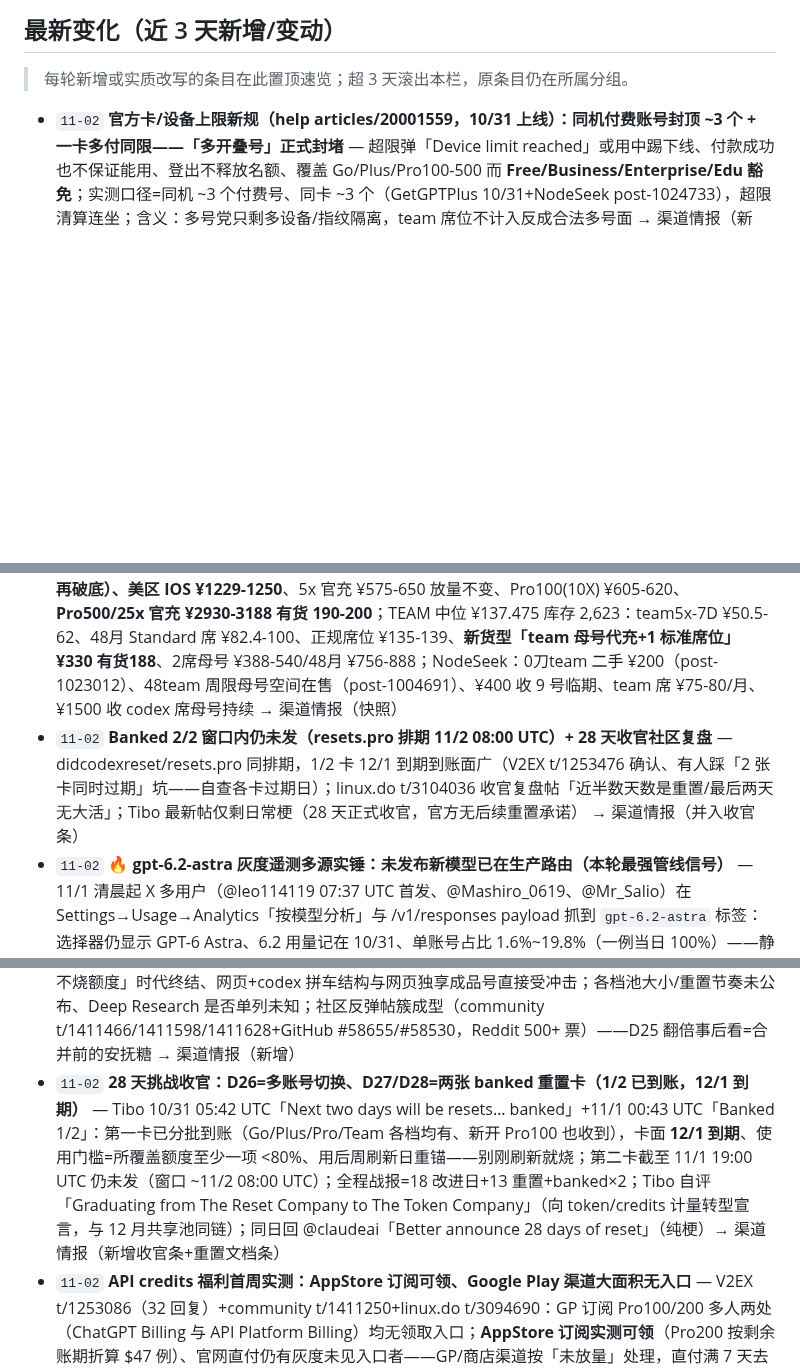
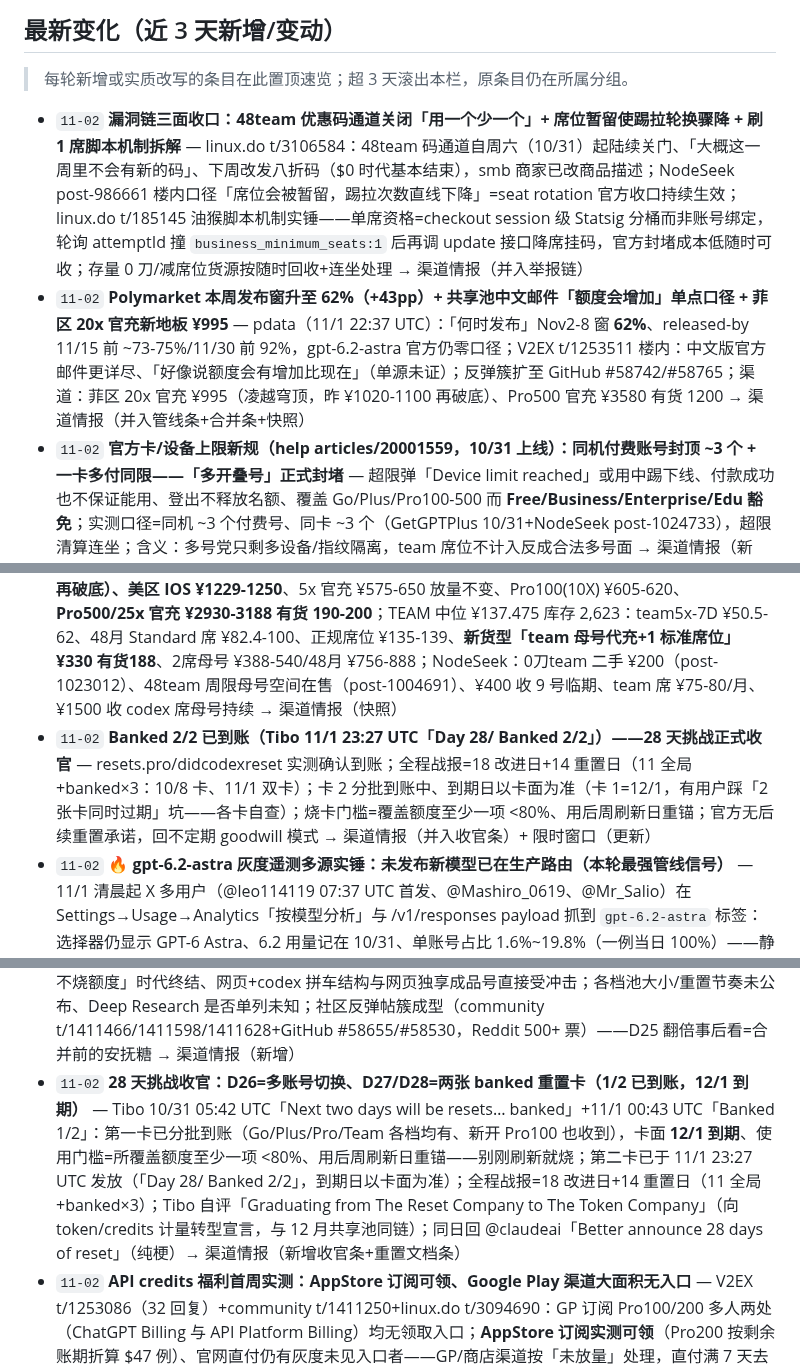
Before and after one commit to LISOP9527/ai-briefings, a Markdown page: deals/openai.md, 3 parts joined by grey strips. GitHub-like rendering; blank space fills up the shorter version.

Commit message:
deals: update openai.md

```diff
--- a/deals/openai.md
+++ b/deals/openai.md
@@ -6,12 +6,14 @@
 ## 最新变化（近 3 天新增/变动）
 
 > 每轮新增或实质改写的条目在此置顶速览；超 3 天滚出本栏，原条目仍在所属分组。
+- `11-02` **漏洞链三面收口：48team 优惠码通道关闭「用一个少一个」+ 席位暂留使踢拉轮换骤降 + 刷 1 席脚本机制拆解** — linux.do t/3106584：48team 码通道自周六（10/31）起陆续关门、「大概这一周里不会有新的码」、下周改发八折码（$0 时代基本结束），smb 商家已改商品描述；NodeSeek post-986661 楼内口径「席位会被暂留，踢拉次数直线下降」=seat rotation 官方收口持续生效；linux.do t/185145 油猴脚本机制实锤——单席资格=checkout session 级 Statsig 分桶而非账号绑定，轮询 attemptId 撞 `business_minimum_seats:1` 后再调 update 接口降席挂码，官方封堵成本低随时可收；存量 0 刀/减席位货源按随时回收+连坐处理 → 渠道情报（并入举报链）
+- `11-02` **Polymarket 本周发布窗升至 62%（+43pp）+ 共享池中文邮件「额度会增加」单点口径 + 菲区 20x 官充新地板 ¥995** — pdata（11/1 22:37 UTC）：「何时发布」Nov2-8 窗 **62%**、released-by 11/15 前 ~73-75%/11/30 前 92%，gpt-6.2-astra 官方仍零口径；V2EX t/1253511 楼内：中文版官方邮件更详尽、「好像说额度会有增加比现在」（单源未证）；反弹簇扩至 GitHub #58742/#58765；渠道：菲区 20x 官充 ¥995（凌越穹顶，昨 ¥1020-1100 再破底）、Pro500 官充 ¥3580 有货 1200 → 渠道情报（并入管线条+合并条+快照）
 - `11-02` **官方卡/设备上限新规（help articles/20001559，10/31 上线）：同机付费账号封顶 ~3 个 + 一卡多付同限——「多开叠号」正式封堵** — 超限弹「Device limit reached」或用中踢下线、付款成功也不保证能用、登出不释放名额、覆盖 Go/Plus/Pro100-500 而 **Free/Business/Enterprise/Edu 豁免**；实测口径=同机 ~3 个付费号、同卡 ~3 个（GetGPTPlus 10/31+NodeSeek post-1024733），超限清算连坐；含义：多号党只剩多设备/指纹隔离，team 席位不计入反成合法多号面 → 渠道情报（新增）
 - `11-02` **举报链三轨并进：官方单席位文档上线（articles/20001624）+ $0 链半收口 + 老 0 刀开始清算** — ①OpenAI 正式发布「Single Seat Configuration」页——部分新客户可合法建 1 席 Standard/Premium Business（非全量、checkout 可选即资格），「1 席」从漏洞形态被官方合法化（NodeSeek post-1024015 热帖）；②linux.do t/3104187 实测收口：9 月后新号已刷不出 1 席、mexc/Bybit/中行多卡均「付款未获批」，仅部分老号仍可；③t/3099384：5 月批日澳单席位 0 刀号被封 5 个——清算启动；④漏洞商品化：L站流出「team48 刷 1 席油猴脚本」+过卡偏方、NodeSeek ¥200 转卖已开 0 刀 team；⑤t/1410804 被 unlisted+closed（OpenAI_Support 回「走 Support」）、t/1410930 已 404——存量 0 刀货源按随时回收处理 → 渠道情报（并入举报链）
 - `11-02` **⚠️ 客服书面口径：周额耗尽后 purchased credits 不保证 Work 可用（community t/1411743）** — 用户 45,000 credits 兜底一年正常，今周额打满后 Work 直接拒、新会话同拒，Support 称「周额过期不保证继续用 Work」——若坐实为规则变化，囤 credits 兜底逻辑作废（12 月合池在即 credits 角色本就要重估）；撞上先小任务验证；同链计量新料：t/1411729 后台隐藏调用实拆（recap/记忆/guardian/压缩走 5.6-luna、6-luna、6.1-terra）+linux.do t/3105609 同档分模型周额不等价（20x 档 6.1Sol ~$1100 vs 6Astra ~$1300） → 渠道情报（新增计量条）
 - `11-02` **gpt-6.2-astra 灰度扩到 11/1 用量日 + CLI 直调被拒实锤白名单 + Polymarket 本周窗 55%（+35pp）** — DigIntoAI 复核账号：一号 11/1 当日用量 100% 记 6.2、另一号 22%（灰度扩面）；ArtificialWatch 实测 `codex --model gpt-6.2-astra`→model_not_found（仅限灰度白名单、非公开）；linux.do 验证楼四帖成簇（t/3102729 42 帖：max 思考速度反像 standard、TPS 冲 90）；媒体铺开（CellCog/DigIntoAI/kie/kingy/PANews/TokenPost）；Polymarket（11/1 21:51 UTC）：**Nov2-8 窗 55%（24h +35pp）**、Nov9-15 17%、Nov16-22 19%、released-by 11/15 前 70%/11/30 前 86%——市场把发布定价到本周，官方仍零回应 → 渠道情报（并入管线条）
 - `11-02` **渠道行情：20x 菲区官充新地板 ¥1020-1100 + Pro500 ¥2930-3188 + team 母号代充新货型 ¥330 + 0刀team 二手 ¥200** — aigood（11/02 06:04）：GPTPro 现货 727/库存 30,908——pro20x 拼车/独享成品 ¥400-529、速刷 ¥450-517、**20x 官充继续下探：菲区 ¥1020-1100（上轮 ¥1125-1242 再破底）、美区 IOS ¥1229-1250**、5x 官充 ¥575-650 放量不变、Pro100(10X) ¥605-620、**Pro500/25x 官充 ¥2930-3188 有货 190-200**；TEAM 中位 ¥137.475 库存 2,623：team5x-7D ¥50.5-62、48月 Standard 席 ¥82.4-100、正规席位 ¥135-139、**新货型「team 母号代充+1 标准席位」¥330 有货188**、2席母号 ¥388-540/48月 ¥756-888；NodeSeek：0刀team 二手 ¥200（post-1023012）、48team 周限母号空间在售（post-1004691）、¥400 收 9 号临期、team 席 ¥75-80/月、¥1500 收 codex 席母号持续 → 渠道情报（快照）
-- `11-02` **Banked 2/2 窗口内仍未发（resets.pro 排期 11/2 08:00 UTC）+ 28 天收官社区复盘** — didcodexreset/resets.pro 同排期，1/2 卡 12/1 到期到账面广（V2EX t/1253476 确认、有人踩「2 张卡同时过期」坑——自查各卡过期日）；linux.do t/3104036 收官复盘帖「近半数天数是重置/最后两天无大活」；Tibo 最新帖仅剩日常梗（28 天正式收官，官方无后续重置承诺） → 渠道情报（并入收官条）
+- `11-02` **Banked 2/2 已到账（Tibo 11/1 23:27 UTC「Day 28/ Banked 2/2」）——28 天挑战正式收官** — resets.pro/didcodexreset 实测确认到账；全程战报=18 改进日+14 重置日（11 全局+banked×3：10/8 卡、11/1 双卡）；卡 2 分批到账中、到期日以卡面为准（卡 1=12/1，有用户踩「2 张卡同时过期」坑——各卡自查）；烧卡门槛=覆盖额度至少一项 <80%、用后周刷新日重锚；官方无后续重置承诺，回不定期 goodwill 模式 → 渠道情报（并入收官条）+ 限时窗口（更新）
 - `11-02` **🔥 gpt-6.2-astra 灰度遥测多源实锤：未发布新模型已在生产路由（本轮最强管线信号）** — 11/1 清晨起 X 多用户（@leo114119 07:37 UTC 首发、@Mashiro_0619、@Mr_Salio）在 Settings→Usage→Analytics「按模型分析」与 /v1/responses payload 抓到 `gpt-6.2-astra` 标签：选择器仍显示 GPT-6 Astra、6.2 用量记在 10/31、单账号占比 1.6%~19.8%（一例当日 100%）——静默 canary 路由；API 目录/文档/官方均无、未回应；中文圈互证（linux.do t/3104520 Pro5x 用户被路由「干活突然猛」、t/3105437、NodeSeek post-1024239「没那么蠢了」、post-1024861）；CellCog 评级「Likely」（中英界面多账号截图）——被砍的 6.1 Astra 直接跳 6.2 复活的最强证据，与 D25 翻倍「腾算力迎新」、Polymarket 本周窗互证；另有单图弱信号 `gpt-6.2-betelgeuse`（Discord「internal tracker」截图、@taker_of_whizz 10/29，Bel=Dougtrio 预训系说法，单源未证）；Polymarket gamma（11/1 ~19 UTC）：**Nov2-8 窗 48%（昨 47%）居首**、Nov9-15 14%、Nov16-22 19%；released-by 11/15 前 68.5%、11/30 前 86%、12/15 前 93.5%；新子盘——首发输出价 ≥$40 58%/≥$50 58%/≥$60 仅 6.5%（市场预期 $40-50/M 输出档）、Arena ≥1460 52%/top10 15.5%；自查=用量页按模型筛选，被路由即已在跑新模型 → 渠道情报（并入管线条）
 - `11-02` **举报链二轮清理+总帖上线：t/1408447（nonprofit+promo 叠加首报）404 + t/1410944 系统性四漏洞总帖存活 + 第二漏洞形态坐实「1席 Team+48月 promo→$0」** — t/1408447（10/21 首报 nonprofit 定价叠 promo 码低价进货）现已 404，清理节奏继续；quietledger_47 新发 **t/1410944**（10/30）系统性汇总四漏洞仍在线（席下限绕过/折扣叠加/eligibility 跨工作区复用/工作区转移转卖）；已删 t/1410996 存档文本另披露第二形态——**单席 Team offer+48月 promo code 组合结账 $0，10/30 仍活跃被批量用**（区别于 1410804 的固定额码单形态）；t/1410804（$0 单席）/t/1395885（蒸馏滥用）/t/1399403/1396294/1386498/1410147 复核仍 200——漏洞面继续放大未收口，席位/成品/「0 元货源」照旧短命+连坐 → 渠道情报（并入举报链）
 - `11-02` **渠道行情：GPTPro 库存放量 +58% + 20x 官充回落 ¥1229-1300 + Pro500 官充新地板 ¥2930-3150 + team 母号 48月新货型 ¥756-888** — aigood（11/02 03:08）：GPTPro 现货 727 条/库存 30,852（上轮 613/19,521）——pro20x 拼车/网页独享成品 ¥400-529 不变、速刷 ¥450-517、**官充地板回落至 ¥1229-1300 有货 49-146（上轮 ¥1316.8-1472，逆势抬价被放量压回）**、菲区 ¥1125-1242、**5x 官充 ¥575-650 继续放量（单条 1998 库存）、Pro100 标签已更新为「10X」同价位**、5x 成品 ¥520-565、**Pro500/25x 官充 ¥2930-3150 有货 5-200（上轮 ¥3580，-13~18%）**；TEAM 中位 ¥137.475 库存 2,623：team5x-7D ¥50.5-62.33、48月 Standard 席 ¥82.4-95.2 有货10、埃及 20.5 刀码 ¥97.5、Standard 月卡 ¥120、正规席位 ¥135-139 有货232、**新货型「正规官方 business 2席位母号·48个月」¥756-888 有货37**；NodeSeek：team 车位月 ¥85-90（「都涨价了」抬头）、月车 ¥50-75、无5h 席 ¥85-95、菲区 20x 阶梯车 ¥280 起/月、网页 Pro20x 拼车 ¥268/月、40r/25 天短车、codex 席母号 ¥1500 收 11-18 临期/¥600 收 standing、临期母号买盘 ¥500-800、11/1 临期 ¥400-410 成交、「转移空间拉不了人」口径再现（转移链功能退化信号） → 渠道情报（快照）
@@ -19,7 +21,7 @@
 - `11-02` **免费 Plus offer 新变体：前 Plus 订户回流定向邮件送 1 个月（10/28 起多源）** — 1y.hk 等：OpenAI 向**已退订的前 Plus 用户**发回流邮件，经邮件内专属链接领 1 个月 Plus（账户页不可见、必须走邮件链接、价值 $20）——offer 家族再加一形态（此前：新/免费号 1 个月、老免费号 3 天弹窗、取消订阅触发慰留 1 个月）——退过订的翻注册邮箱含垃圾箱 → 值得观察（条目更新）
 - `11-02` **D25 落地=撤销 Pro200 降级+全 Pro 档翻倍（「Low, but not zero」尾部事件兑现）** — Tibo 10/29 16:56 UTC 原帖：「We are doubling all usage limits for all Pro 100/200/500 tiers and Business Premium, effective today…won't be reducing usage limits for Pro 200」；官方 release notes 10/29 定稿：**Pro100 5x→10x、Pro500 25x→50x、Pro200 高档保留+低档翻倍对齐 20x**（GPT-6 Pro 低档周消息数同步对齐高档）、Business Premium 翻倍（**Standard 席不翻**）、Plus/Go 不动、Dots 扩展额度「for now」继续且独立计量；**62,500 补偿 credits 不回收**（12/31 到期照烧）；社区实测到账数学=「余量÷2+50」（Pro100 0%→50% 等）；中文圈共识：5x→10x 成新性价比甜点、20x 拼车必要性大降 → 渠道情报（并入缩桶条+挑战收官条）+ 值得注册（API credits 条目更新）
 - `11-02` **⚠️ 12 月起 ChatGPT Chat 与 Codex 共享一份 token 额度池（官方文档+邮件实锤）** — help.openai.com 新页 articles/20001625（10/31 上线）：「Starting in December, Plus, Pro, and Business plans' usage allowance will be shared across ChatGPT and Codex」——Chat 正式并入 Work/Codex 共享池、按 token 计量、**Instant 聊天不计入**；官方邮件 11/1 批量发出（V2EX t/1253511 原文）：coming weeks 先小组测试 Chat+Work 合并页、随后 ChatGPT 与 Codex 从同一 allowance 扣；checkout 页隐藏声明 10/30 已被挖出（`sharedUsageLimitEnabled` flag 灰度）；灰度实测（linux.do t/3088719）：合并号里**任何模型含 Pro 都烧 codex 额度「快得很」**——「网页聊方案不烧额度」时代终结、网页+codex 拼车结构与网页独享成品号直接受冲击；各档池大小/重置节奏未公布、Deep Research 是否单列未知；社区反弹帖簇成型（community t/1411466/1411598/1411628+GitHub #58655/#58530，Reddit 500+ 票）——D25 翻倍事后看=合并前的安抚糖 → 渠道情报（新增）
-- `11-02` **28 天挑战收官：D26=多账号切换、D27/D28=两张 banked 重置卡（1/2 已到账，12/1 到期）** — Tibo 10/31 05:42 UTC「Next two days will be resets… banked」+11/1 00:43 UTC「Banked 1/2」：第一卡已分批到账（Go/Plus/Pro/Team 各档均有、新开 Pro100 也收到），卡面 **12/1 到期**、使用门槛=所覆盖额度至少一项 <80%、用后周刷新日重锚——别刚刷新就烧；第二卡截至 11/1 19:00 UTC 仍未发（窗口 ~11/2 08:00 UTC）；全程战报=18 改进日+13 重置+banked×2；Tibo 自评「Graduating from The Reset Company to The Token Company」（向 token/credits 计量转型宣言，与 12 月共享池同链）；同日回 @claudeai「Better announce 28 days of reset」（纯梗）→ 渠道情报（新增收官条+重置文档条）
+- `11-02` **28 天挑战收官：D26=多账号切换、D27/D28=两张 banked 重置卡（1/2 已到账，12/1 到期）** — Tibo 10/31 05:42 UTC「Next two days will be resets… banked」+11/1 00:43 UTC「Banked 1/2」：第一卡已分批到账（Go/Plus/Pro/Team 各档均有、新开 Pro100 也收到），卡面 **12/1 到期**、使用门槛=所覆盖额度至少一项 <80%、用后周刷新日重锚——别刚刷新就烧；第二卡已于 11/1 23:27 UTC 发放（「Day 28/ Banked 2/2」，到期日以卡面为准）；全程战报=18 改进日+14 重置日（11 全局+banked×3）；Tibo 自评「Graduating from The Reset Company to The Token Company」（向 token/credits 计量转型宣言，与 12 月共享池同链）；同日回 @claudeai「Better announce 28 days of reset」（纯梗）→ 渠道情报（新增收官条+重置文档条）
 - `11-02` **API credits 福利首周实测：AppStore 订阅可领、Google Play 渠道大面积无入口** — V2EX t/1253086（32 回复）+community t/1411250+linux.do t/3094690：GP 订阅 Pro100/200 多人两处（ChatGPT Billing 与 API Platform Billing）均无领取入口；**AppStore 订阅实测可领**（Pro200 按剩余账期折算 $47 例）、官网直付仍有灰度未见入口者——GP/商店渠道按「未放量」处理，直付满 7 天去 Settings→Billing 自查 → 值得注册（条目更新）
 - `11-02` **举报链：10/30「URGENT」新帖 ~1 天内被删（API 计费延迟漏洞指控）+ $0 单席 Team 新漏洞帖存活** — t/1410996（cheserpalme 10/30）：指控①nonprofit/promo/工作区转移三链批量产 API credits 转售中企做蒸馏②**API 计费延迟执行漏洞=key 可超烧可用余额**（延迟计量致超限请求仍被处理）——帖子现已 404，清理口径不变（删机制拆解、留证据帖）；**t/1410804 新漏洞仍在线**：固定额 Team promo code 可绕过 2 席下限→单席 $0 Team 工作区（不存在的档位）；t/1396294/1409258/1399403/1386498/1410147 复核仍 200——漏洞面持续放大未收口，席位/成品照旧短命货 → 渠道情报（并入举报链）
 - `11-02` **渠道行情末日翻面：20x 官充逆势抬价 ¥1316-1472 + 5x 官充放量成新甜点 + 48月 Standard 席破 ¥100 地板** — aigood（11/01 23:59）：GPTPro 现货 613 条/库存 19,521——pro20x 拼车/网页独享成品 ¥400-529 地板不动、速刷 ¥450-517、**官充 ¥1316.8-1472 有货88（上轮 ¥1050-1060，撤销降级后卖方重新定价）**、菲区 ¥1125、**5x 官充放量 ¥596.7-650（5x→10x 后 Pro100 性价比超 20x 拼车——官充 ¥600/月 独享 vs 拼车人均 ¥300-400 分桶）**、5x 成品 ¥520、Pro25x ¥3580；TEAM 中位 ¥137 库存 2,631：team5x-7D ¥50.5-62.33、**48月 Business Standard 席跌破 ¥100 至 ¥82.4-95.2 有货11**（新地板）、埃及 20.5 刀码 ¥97.5「0元薅48月team」、Standard 月卡 ¥120、正规席位 ¥135-139 有货232；NodeSeek：codex 席母号 11 号临期喊 ¥600（post-1021301）、3 号 ¥1.2k 买盘 standing（post-1011848）、普通临期母号 1-5 号 ¥500/6-8 号 ¥400-450（post-1022588）、team5x 车位 ¥105/7-8 天、team 月车 ¥50-60-75/无5h ¥85-95——降级撤销后市场重定价：20x 官充涨、5x 成新甜点、Standard 席继续阴跌 → 渠道情报（快照）
```
Also changed, not shown: other parts of deals/openai.md (+8 -8 lines).
